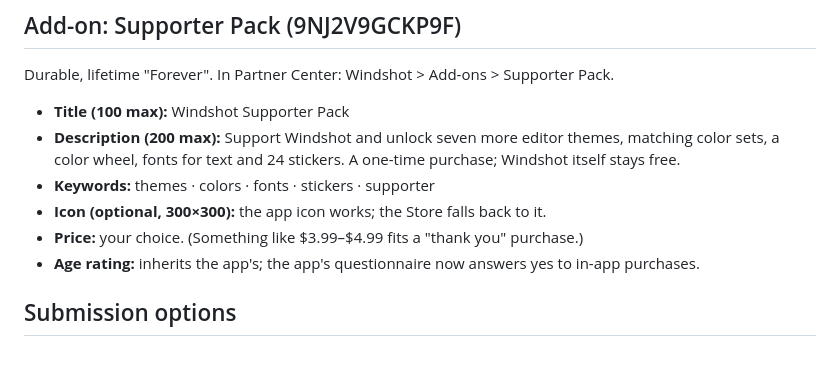
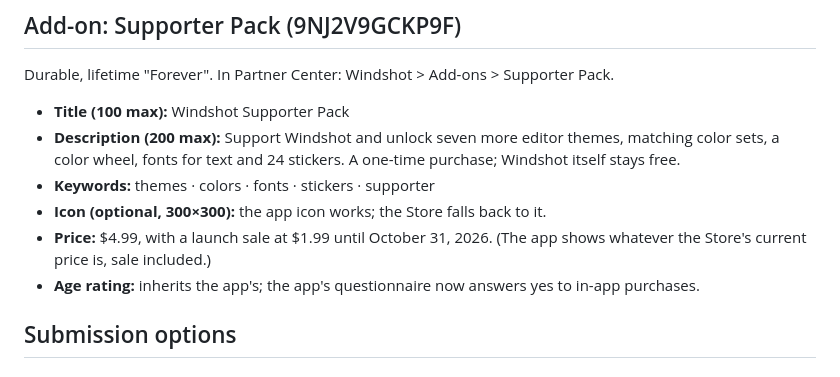
Before and after one commit to andythrasher/windshot, a Markdown page: store/listing.md, the part around the change. GitHub-like rendering.

Commit message:
Store notes: Supporter Pack price and launch sale

```diff
--- a/store/listing.md
+++ b/store/listing.md
@@ -154,7 +154,7 @@ Durable, lifetime "Forever". In Partner Center: Windshot > Add-ons > Supporter P
 - **Description (200 max):** Support Windshot and unlock seven more editor themes, matching color sets, a color wheel, fonts for text and 24 stickers. A one-time purchase; Windshot itself stays free.
 - **Keywords:** themes · colors · fonts · stickers · supporter
 - **Icon (optional, 300×300):** the app icon works; the Store falls back to it.
-- **Price:** your choice. (Something like $3.99–$4.99 fits a "thank you" purchase.)
+- **Price:** $4.99, with a launch sale at $1.99 until October 31, 2026. (The app shows whatever the Store's current price is, sale included.)
 - **Age rating:** inherits the app's; the app's questionnaire now answers yes to in-app purchases.
 
 ## Submission options
```
